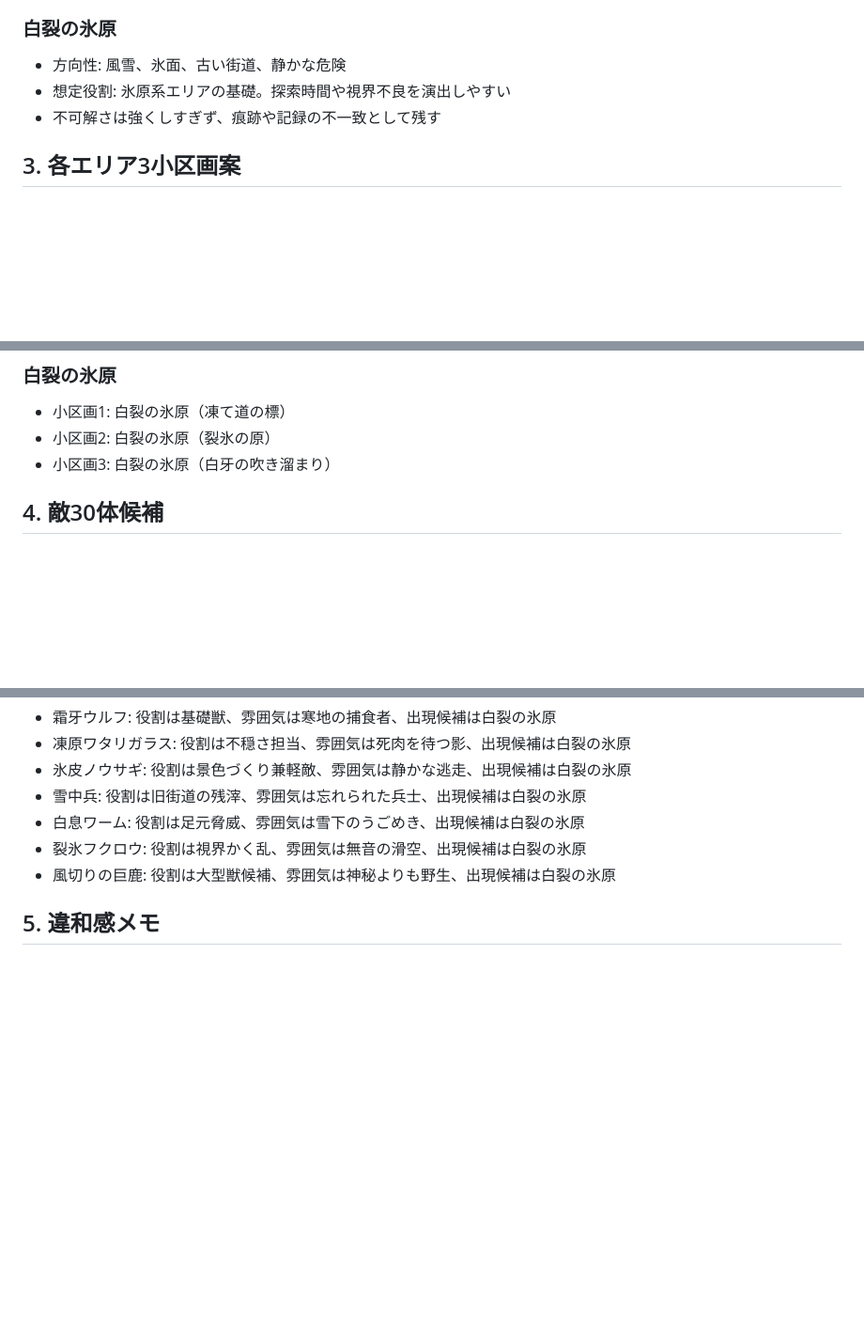
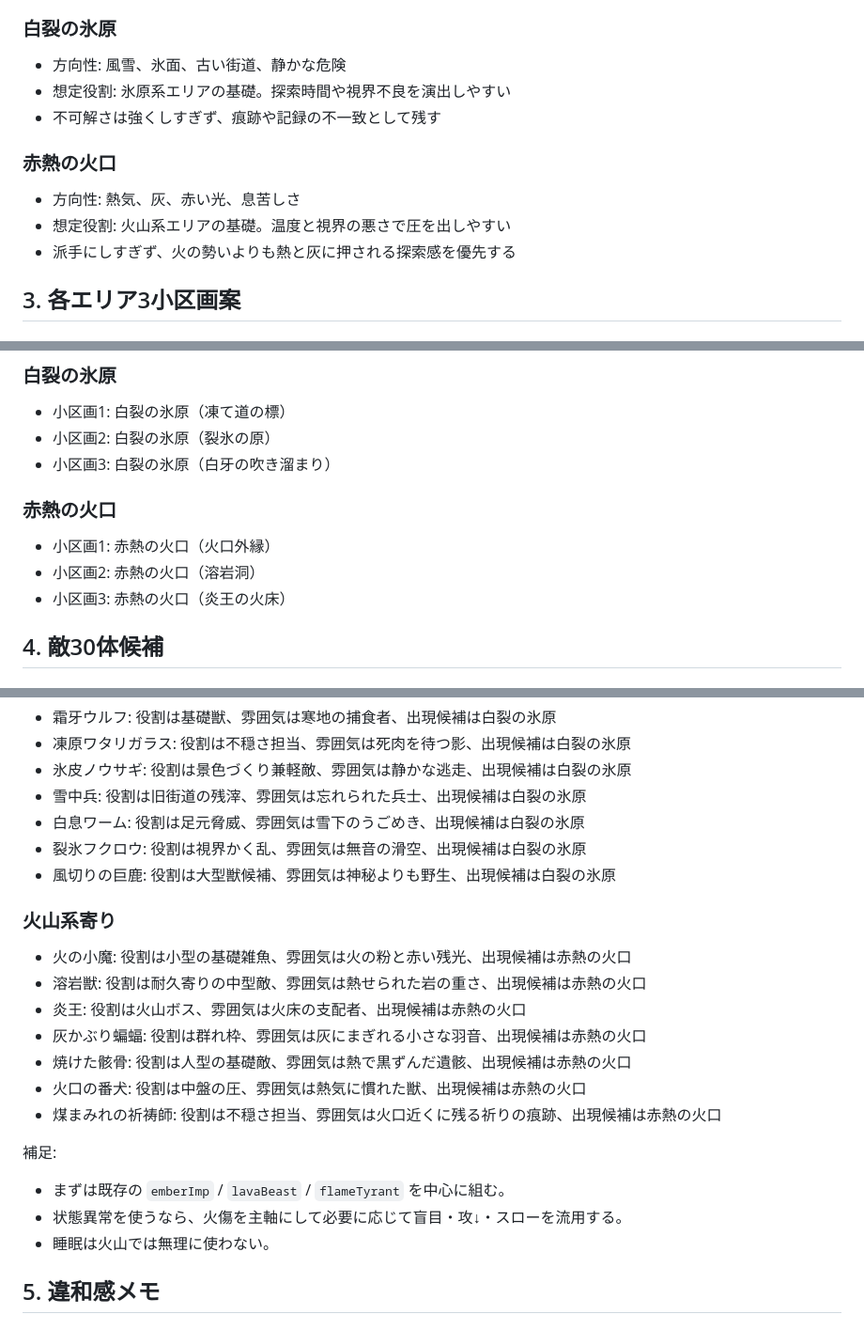
Before and after one commit to higemajin-ux/abc, a Markdown page: docs/area_enemy_candidates.md, 3 parts joined by grey strips. Shown at 94% size. GitHub-like rendering; blank space fills up the shorter version.

```diff
--- a/docs/area_enemy_candidates.md
+++ b/docs/area_enemy_candidates.md
@@ -34,6 +34,12 @@
 - 想定役割: 氷原系エリアの基礎。探索時間や視界不良を演出しやすい
 - 不可解さは強くしすぎず、痕跡や記録の不一致として残す
 
+### 赤熱の火口
+
+- 方向性: 熱気、灰、赤い光、息苦しさ
+- 想定役割: 火山系エリアの基礎。温度と視界の悪さで圧を出しやすい
+- 派手にしすぎず、火の勢いよりも熱と灰に押される探索感を優先する
+
 ## 3. 各エリア3小区画案
 
 ### 沈み灯の沼
@@ -59,6 +65,12 @@
 - 小区画1: 白裂の氷原（凍て道の標）
 - 小区画2: 白裂の氷原（裂氷の原）
 - 小区画3: 白裂の氷原（白牙の吹き溜まり）
+
+### 赤熱の火口
+
+- 小区画1: 赤熱の火口（火口外縁）
+- 小区画2: 赤熱の火口（溶岩洞）
+- 小区画3: 赤熱の火口（炎王の火床）
 
 ## 4. 敵30体候補
 
@@ -104,6 +116,22 @@
 - 裂氷フクロウ: 役割は視界かく乱、雰囲気は無音の滑空、出現候補は白裂の氷原
 - 風切りの巨鹿: 役割は大型獣候補、雰囲気は神秘よりも野生、出現候補は白裂の氷原
 
+### 火山系寄り
+
+- 火の小魔: 役割は小型の基礎雑魚、雰囲気は火の粉と赤い残光、出現候補は赤熱の火口
+- 溶岩獣: 役割は耐久寄りの中型敵、雰囲気は熱せられた岩の重さ、出現候補は赤熱の火口
+- 炎王: 役割は火山ボス、雰囲気は火床の支配者、出現候補は赤熱の火口
+- 灰かぶり蝙蝠: 役割は群れ枠、雰囲気は灰にまぎれる小さな羽音、出現候補は赤熱の火口
+- 焼けた骸骨: 役割は人型の基礎敵、雰囲気は熱で黒ずんだ遺骸、出現候補は赤熱の火口
+- 火口の番犬: 役割は中盤の圧、雰囲気は熱気に慣れた獣、出現候補は赤熱の火口
+- 煤まみれの祈祷師: 役割は不穏さ担当、雰囲気は火口近くに残る祈りの痕跡、出現候補は赤熱の火口
+
+補足:
+
+- まずは既存の `emberImp` / `lavaBeast` / `flameTyrant` を中心に組む。
+- 状態異常を使うなら、火傷を主軸にして必要に応じて盲目・攻↓・スローを流用する。
+- 睡眠は火山では無理に使わない。
+
 ## 5. 違和感メモ
 
 ### 沈み灯の沼
```
Also changed, not shown: other parts of docs/area_enemy_candidates.md (+5 -0 lines), docs/area_stage_plan.md (+23 -0 lines).
